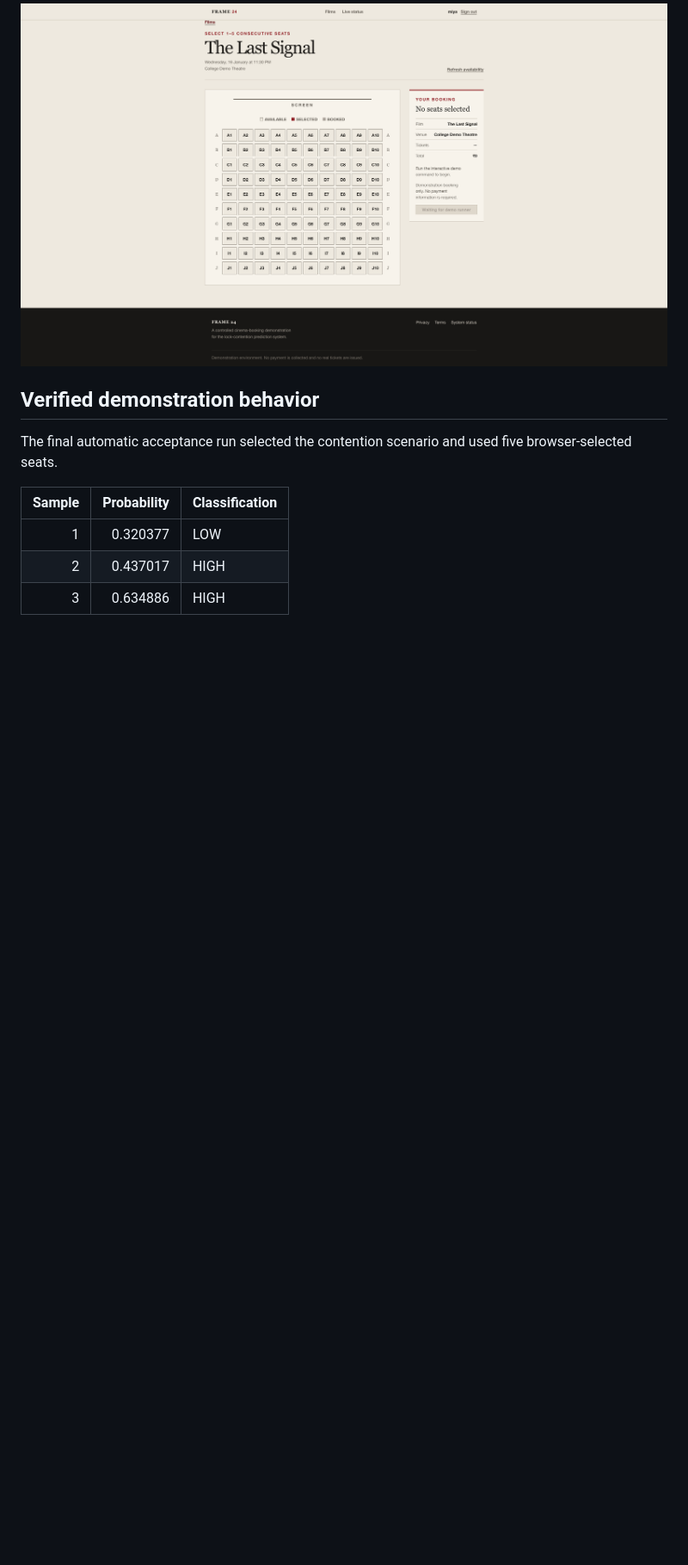
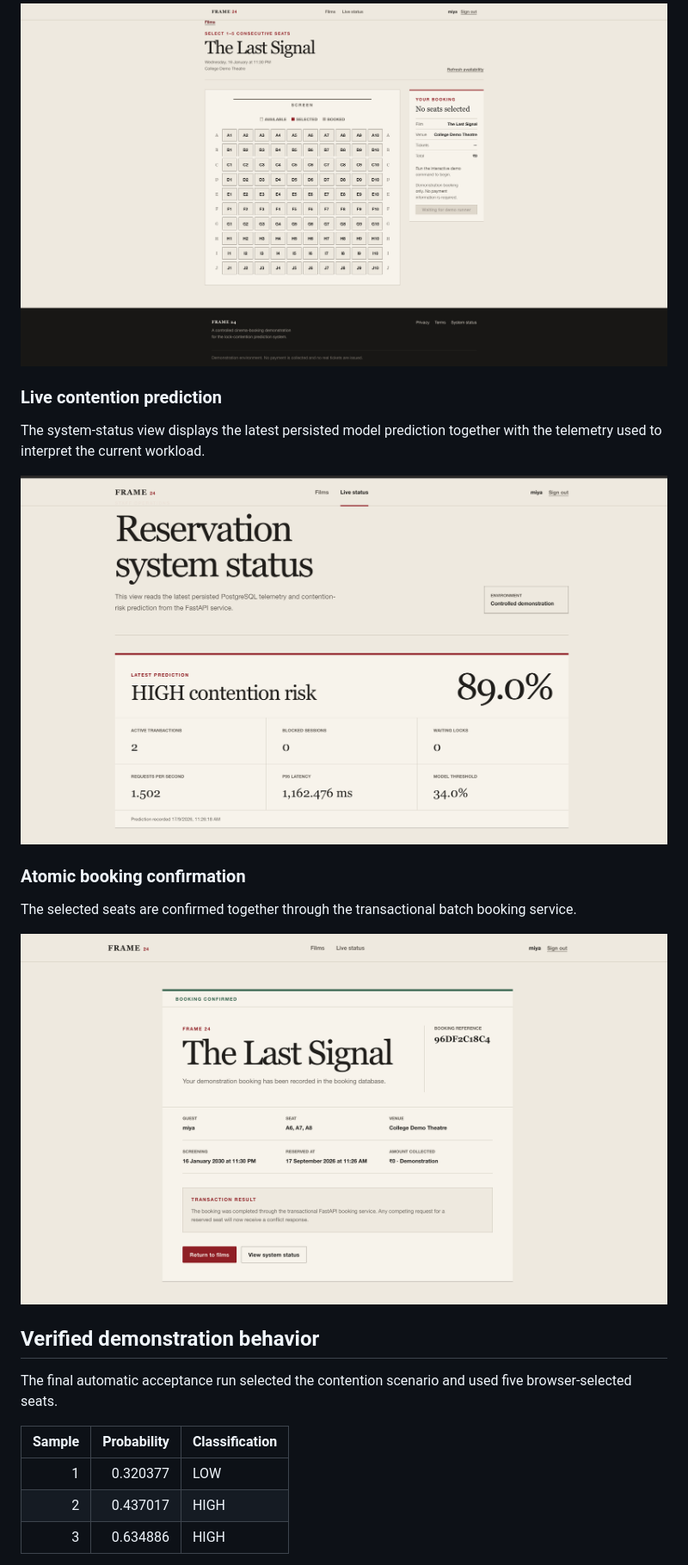
Before and after one commit to miyabrijesh/lock-contention-prediction, a Markdown page: README.md, the part around the change. Shown at 86% size. Rendered like a GitHub page; pictures changed too: docs/images/frontend-booking-confirmation.png (added), docs/images/frontend-live-high.png (added); blank space fills up the shorter version.

Commit message:
docs: add live prediction and booking evidence

```diff
--- a/README.md
+++ b/README.md
@@ -58,6 +58,20 @@ The React frontend provides the cinema-style booking workflow used during the
 interactive lock-contention demonstration.
 
 ![Interactive cinema seat-selection interface](docs/images/frontend-seat-selection.png)
+
+### Live contention prediction
+
+The system-status view displays the latest persisted model prediction together
+with the telemetry used to interpret the current workload.
+
+![Live HIGH contention-risk prediction](docs/images/frontend-live-high.png)
+
+### Atomic booking confirmation
+
+The selected seats are confirmed together through the transactional batch
+booking service.
+
+![Multi-seat booking confirmation](docs/images/frontend-booking-confirmation.png)
 
 ## Verified demonstration behavior
 
```
